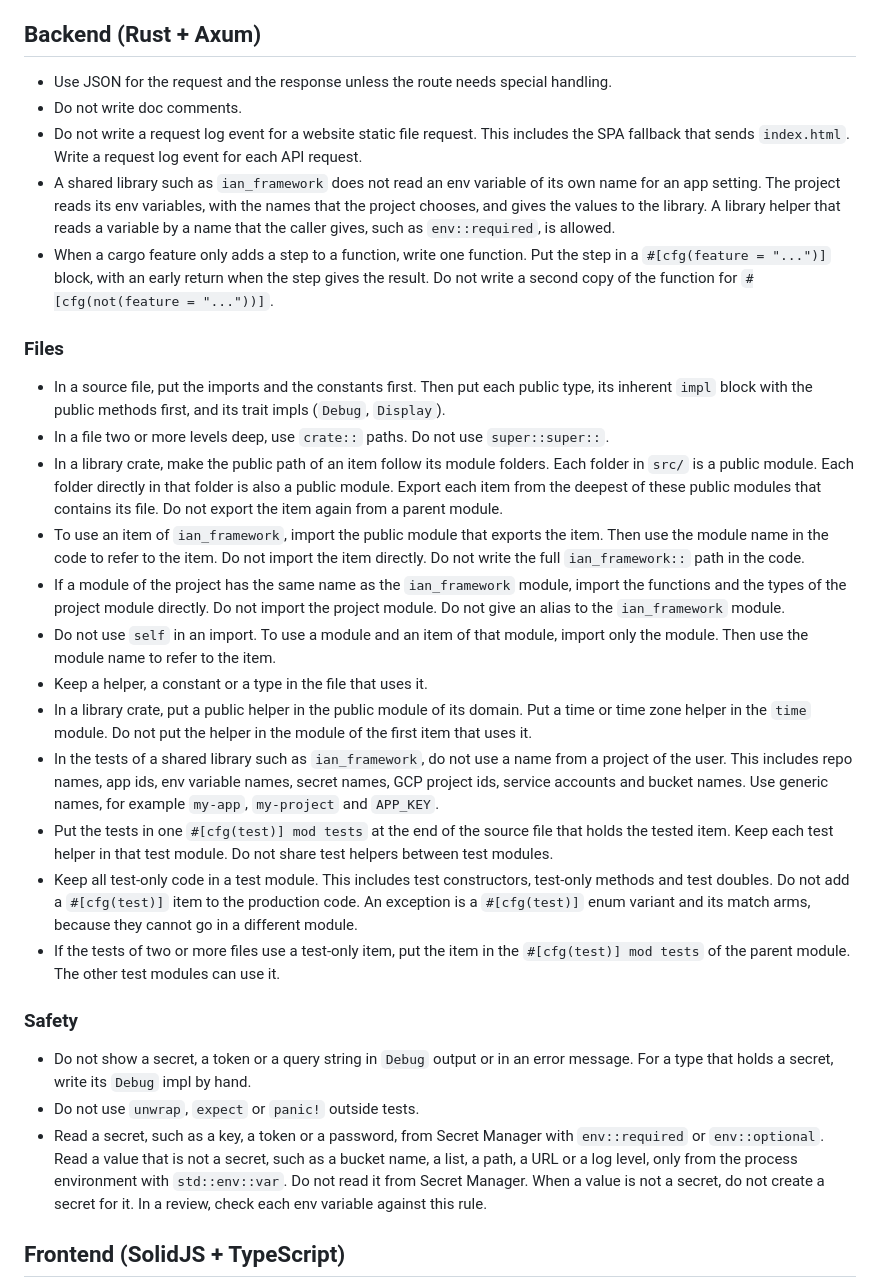
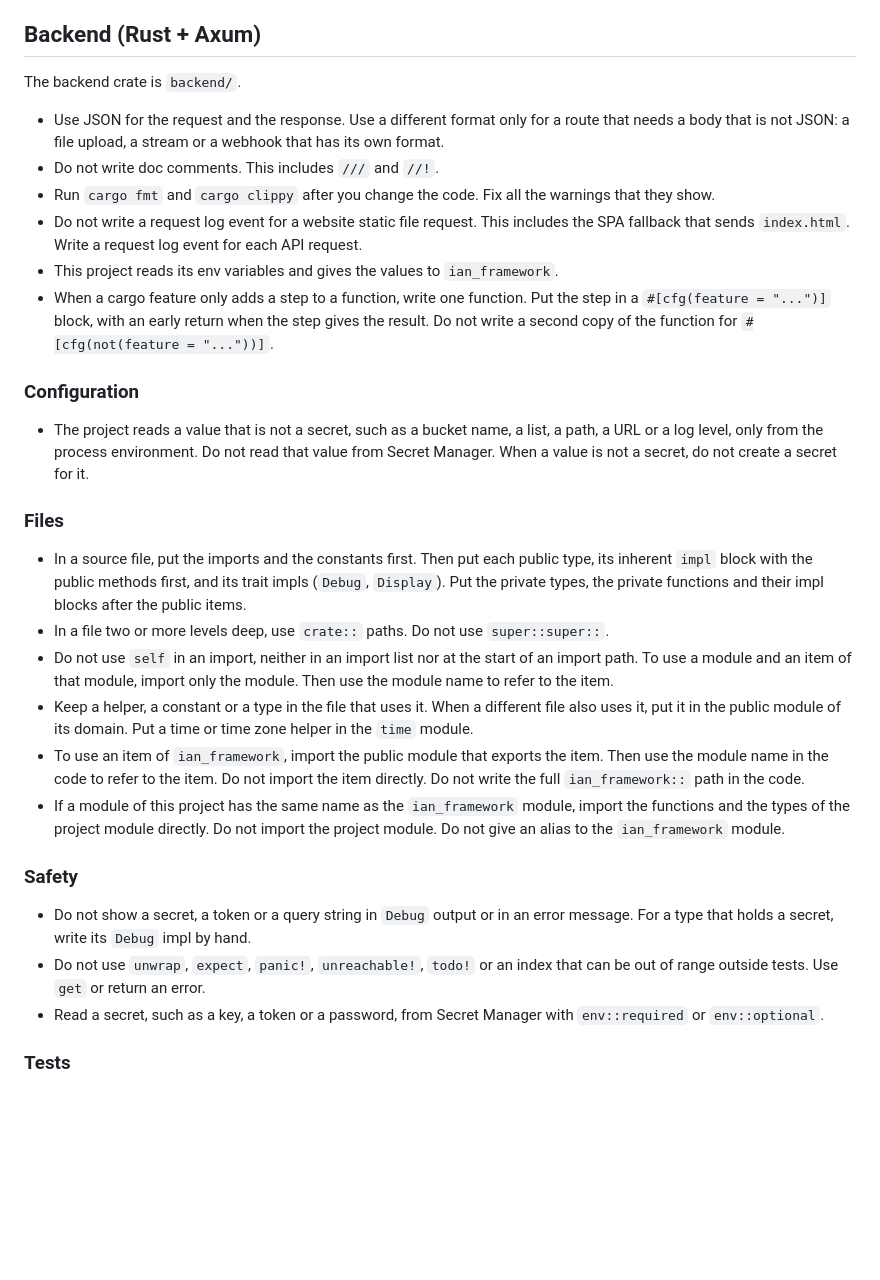
Before and after one commit to ianlauyin/ian-agentic-workspace, a Markdown page: rules/coding-style.md, the part around one of its changes. GitHub-like rendering; blank space fills up the shorter version.

Commit message:
rules: update coding-style.md

```diff
--- a/rules/coding-style.md
+++ b/rules/coding-style.md
@@ -8,32 +8,33 @@
 
 ## Backend (Rust + Axum)
 
-- Use JSON for the request and the response unless the route needs special handling.
-- Do not write doc comments.
+The backend crate is `backend/`.
+
+- Use JSON for the request and the response. Use a different format only for a route that needs a body that is not JSON: a file upload, a stream or a webhook that has its own format.
+- Do not write doc comments. This includes `///` and `//!`.
+- Run `cargo fmt` and `cargo clippy` after you change the code. Fix all the warnings that they show.
 - Do not write a request log event for a website static file request. This includes the SPA fallback that sends `index.html`. Write a request log event for each API request.
-- A shared library such as `ian_framework` does not read an env variable of its own name for an app setting. The project reads its env variables, with the names that the project chooses, and gives the values to the library. A library helper that reads a variable by a name that the caller gives, such as `env::required`, is allowed.
+- This project reads its env variables and gives the values to `ian_framework`.
 - When a cargo feature only adds a step to a function, write one function. Put the step in a `#[cfg(feature = "...")]` block, with an early return when the step gives the result. Do not write a second copy of the function for `#[cfg(not(feature = "..."))]`.
+
+### Configuration
+
+- The project reads a value that is not a secret, such as a bucket name, a list, a path, a URL or a log level, only from the process environment. Do not read that value from Secret Manager. When a value is not a secret, do not create a secret for it.
 
 ### Files
 
-- In a source file, put the imports and the constants first. Then put each public type, its inherent `impl` block with the public methods first, and its trait impls (`Debug`, `Display`).
+- In a source file, put the imports and the constants first. Then put each public type, its inherent `impl` block with the public methods first, and its trait impls (`Debug`, `Display`). Put the private types, the private functions and their impl blocks after the public items.
 - In a file two or more levels deep, use `crate::` paths. Do not use `super::super::`.
-- In a library crate, make the public path of an item follow its module folders. Each folder in `src/` is a public module. Each folder directly in that folder is also a public module. Export each item from the deepest of these public modules that contains its file. Do not export the item again from a parent module.
+- Do not use `self` in an import, neither in an import list nor at the start of an import path. To use a module and an item of that module, import only the module. Then use the module name to refer to the item.
+- Keep a helper, a constant or a type in the file that uses it. When a different file also uses it, put it in the public module of its domain. Put a time or time zone helper in the `time` module.
 - To use an item of `ian_framework`, import the public module that exports the item. Then use the module name in the code to refer to the item. Do not import the item directly. Do not write the full `ian_framework::` path in the code.
-- If a module of the project has the same name as the `ian_framework` module, import the functions and the types of the project module directly. Do not import the project module. Do not give an alias to the `ian_framework` module.
-- Do not use `self` in an import. To use a module and an item of that module, import only the module. Then use the module name to refer to the item.
-- Keep a helper, a constant or a type in the file that uses it.
-- In a library crate, put a public helper in the public module of its domain. Put a time or time zone helper in the `time` module. Do not put the helper in the module of the first item that uses it.
-- In the tests of a shared library such as `ian_framework`, do not use a name from a project of the user. This includes repo names, app ids, env variable names, secret names, GCP project ids, service accounts and bucket names. Use generic names, for example `my-app`, `my-project` and `APP_KEY`.
-- Put the tests in one `#[cfg(test)] mod tests` at the end of the source file that holds the tested item. Keep each test helper in that test module. Do not share test helpers between test modules.
-- Keep all test-only code in a test module. This includes test constructors, test-only methods and test doubles. Do not add a `#[cfg(test)]` item to the production code. An exception is a `#[cfg(test)]` enum variant and its match arms, because they cannot go in a different module.
-- If the tests of two or more files use a test-only item, put the item in the `#[cfg(test)] mod tests` of the parent module. The other test modules can use it.
+- If a module of this project has the same name as the `ian_framework` module, import the functions and the types of the project module directly. Do not import the project module. Do not give an alias to the `ian_framework` module.
 
 ### Safety
 
 - Do not show a secret, a token or a query string in `Debug` output or in an error message. For a type that holds a secret, write its `Debug` impl by hand.
-- Do not use `unwrap`, `expect` or `panic!` outside tests.
-- Read a secret, such as a key, a token or a password, from Secret Manager with `env::required` or `env::optional`. Read a value that is not a secret, such as a bucket name, a list, a path, a URL or a log level, only from the process environment with `std::env::var`. Do not read it from Secret Manager. When a value is not a secret, do not create a secret for it. In a review, check each env variable against this rule.
+- Do not use `unwrap`, `expect`, `panic!`, `unreachable!`, `todo!` or an index that can be out of range outside tests. Use `get` or return an error.
+- Read a secret, such as a key, a token or a password, from Secret Manager with `env::required` or `env::optional`.
 
-## Frontend (SolidJS + TypeScript)
+### Tests
 
```
Also changed, not shown: other parts of rules/coding-style.md (+4 -24 lines).
